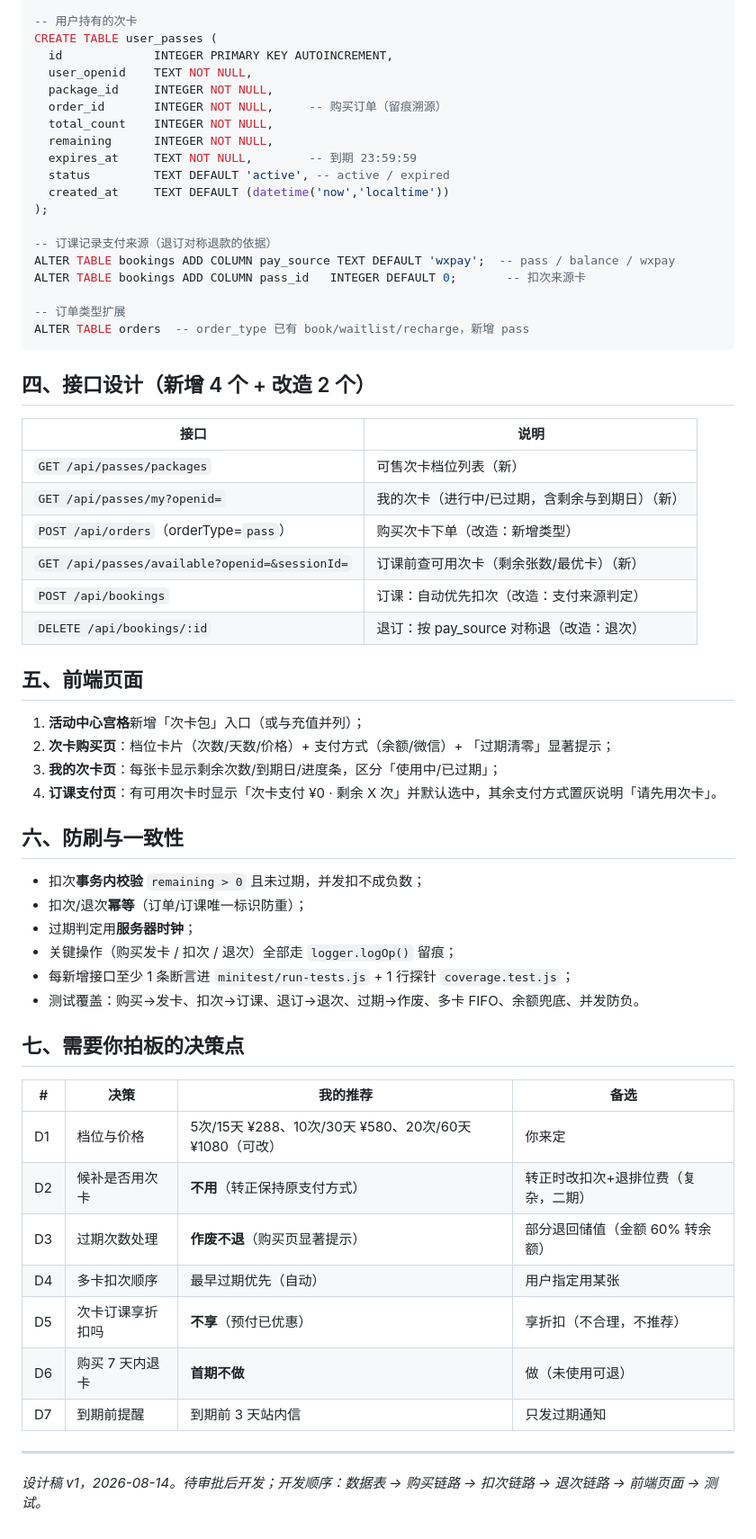
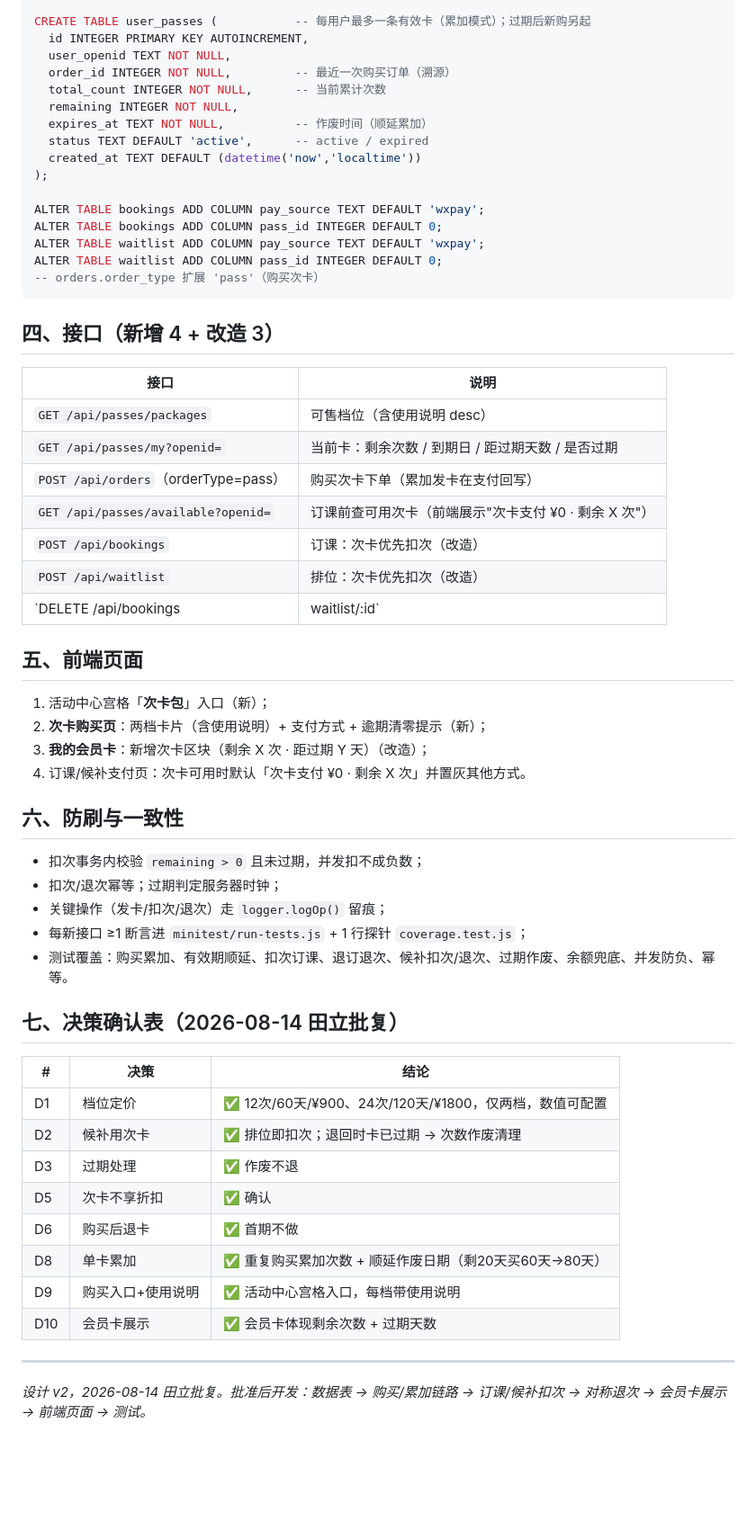
Before and after one commit to timleave820920/gym-booking, a Markdown page: 次卡包设计方案.md, the part around one of its changes. Shown at 90% size. GitHub-like rendering; blank space fills up the shorter version.

````diff
--- a/次卡包设计方案.md
+++ b/次卡包设计方案.md
@@ -74,65 +77,63 @@ CREATE TABLE class_packages (
 );
 
--- 用户持有的次卡
-CREATE TABLE user_passes (
-  id             INTEGER PRIMARY KEY AUTOINCREMENT,
-  user_openid    TEXT NOT NULL,
-  package_id     INTEGER NOT NULL,
-  order_id       INTEGER NOT NULL,     -- 购买订单（留痕溯源）
-  total_count    INTEGER NOT NULL,
-  remaining      INTEGER NOT NULL,
-  expires_at     TEXT NOT NULL,        -- 到期 23:59:59
-  status         TEXT DEFAULT 'active', -- active / expired
-  created_at     TEXT DEFAULT (datetime('now','localtime'))
+CREATE TABLE user_passes (           -- 每用户最多一条有效卡（累加模式）；过期后新购另起
+  id INTEGER PRIMARY KEY AUTOINCREMENT,
+  user_openid TEXT NOT NULL,
+  order_id INTEGER NOT NULL,         -- 最近一次购买订单（溯源）
+  total_count INTEGER NOT NULL,      -- 当前累计次数
+  remaining INTEGER NOT NULL,
+  expires_at TEXT NOT NULL,          -- 作废时间（顺延累加）
+  status TEXT DEFAULT 'active',      -- active / expired
+  created_at TEXT DEFAULT (datetime('now','localtime'))
 );
 
--- 订课记录支付来源（退订对称退款的依据）
-ALTER TABLE bookings ADD COLUMN pay_source TEXT DEFAULT 'wxpay';  -- pass / balance / wxpay
-ALTER TABLE bookings ADD COLUMN pass_id   INTEGER DEFAULT 0;       -- 扣次来源卡
-
--- 订单类型扩展
-ALTER TABLE orders  -- order_type 已有 book/waitlist/recharge，新增 pass
+ALTER TABLE bookings ADD COLUMN pay_source TEXT DEFAULT 'wxpay';
+ALTER TABLE bookings ADD COLUMN pass_id INTEGER DEFAULT 0;
+ALTER TABLE waitlist ADD COLUMN pay_source TEXT DEFAULT 'wxpay';
+ALTER TABLE waitlist ADD COLUMN pass_id INTEGER DEFAULT 0;
+-- orders.order_type 扩展 'pass'（购买次卡）
 ```
 
-## 四、接口设计（新增 4 个 + 改造 2 个）
+## 四、接口（新增 4 + 改造 3）
 
 | 接口 | 说明 |
 |---|---|
-| `GET /api/passes/packages` | 可售次卡档位列表（新） |
-| `GET /api/passes/my?openid=` | 我的次卡（进行中/已过期，含剩余与到期日）（新） |
-| `POST /api/orders`（orderType=`pass`） | 购买次卡下单（改造：新增类型） |
-| `GET /api/passes/available?openid=&sessionId=` | 订课前查可用次卡（剩余张数/最优卡）（新） |
-| `POST /api/bookings` | 订课：自动优先扣次（改造：支付来源判定） |
-| `DELETE /api/bookings/:id` | 退订：按 pay_source 对称退（改造：退次） |
+| `GET /api/passes/packages` | 可售档位（含使用说明 desc）|
+| `GET /api/passes/my?openid=` | 当前卡：剩余次数 / 到期日 / 距过期天数 / 是否过期 |
+| `POST /api/orders`（orderType=pass）| 购买次卡下单（累加发卡在支付回写）|
+| `GET /api/passes/available?openid=` | 订课前查可用次卡（前端展示"次卡支付 ¥0 · 剩余 X 次"）|
+| `POST /api/bookings` | 订课：次卡优先扣次（改造）|
+| `POST /api/waitlist` | 排位：次卡优先扣次（改造）|
+| `DELETE /api/bookings|waitlist/:id` | 退订/退出：按 pay_source 对称退（退次/退余额）|
 
 ## 五、前端页面
 
-1. **活动中心宫格**新增「次卡包」入口（或与充值并列）；
-2. **次卡购买页**：档位卡片（次数/天数/价格）+ 支付方式（余额/微信）+ 「过期清零」显著提示；
-3. **我的次卡页**：每张卡显示剩余次数/到期日/进度条，区分「使用中/已过期」；
-4. **订课支付页**：有可用次卡时显示「次卡支付 ¥0 · 剩余 X 次」并默认选中，其余支付方式置灰说明「请先用次卡」。
+1. 活动中心宫格「**次卡包**」入口（新）；
+2. **次卡购买页**：两档卡片（含使用说明）+ 支付方式 + 逾期清零提示（新）；
+3. **我的会员卡**：新增次卡区块（剩余 X 次 · 距过期 Y 天）（改造）；
+4. 订课/候补支付页：次卡可用时默认「次卡支付 ¥0 · 剩余 X 次」并置灰其他方式。
 
 ## 六、防刷与一致性
 
-- 扣次**事务内校验** `remaining > 0` 且未过期，并发扣不成负数；
-- 扣次/退次**幂等**（订单/订课唯一标识防重）；
-- 过期判定用**服务器时钟**；
-- 关键操作（购买发卡 / 扣次 / 退次）全部走 `logger.logOp()` 留痕；
-- 每新增接口至少 1 条断言进 `minitest/run-tests.js` + 1 行探针 `coverage.test.js`；
-- 测试覆盖：购买→发卡、扣次→订课、退订→退次、过期→作废、多卡 FIFO、余额兜底、并发防负。
+- 扣次事务内校验 `remaining > 0` 且未过期，并发扣不成负数；
+- 扣次/退次幂等；过期判定服务器时钟；
+- 关键操作（发卡/扣次/退次）走 `logger.logOp()` 留痕；
+- 每新接口 ≥1 断言进 `minitest/run-tests.js` + 1 行探针 `coverage.test.js`；
+- 测试覆盖：购买累加、有效期顺延、扣次订课、退订退次、候补扣次/退次、过期作废、余额兜底、并发防负、幂等。
 
-## 七、需要你拍板的决策点
+## 七、决策确认表（2026-08-14 田立批复）
 
-| # | 决策 | 我的推荐 | 备选 |
-|---|---|---|---|
-| D1 | 档位与价格 | 5次/15天 ¥288、10次/30天 ¥580、20次/60天 ¥1080（可改） | 你来定 |
-| D2 | 候补是否用次卡 | **不用**（转正保持原支付方式） | 转正时改扣次+退排位费（复杂，二期） |
-| D3 | 过期次数处理 | **作废不退**（购买页显著提示） | 部分退回储值（金额 60% 转余额） |
-| D4 | 多卡扣次顺序 | 最早过期优先（自动） | 用户指定用某张 |
-| D5 | 次卡订课享折扣吗 | **不享**（预付已优惠） | 享折扣（不合理，不推荐） |
-| D6 | 购买 7 天内退卡 | **首期不做** | 做（未使用可退） |
-| D7 | 到期前提醒 | 到期前 3 天站内信 | 只发过期通知 |
+| # | 决策 | 结论 |
+|---|---|---|
+| D1 | 档位定价 | ✅ 12次/60天/¥900、24次/120天/¥1800，仅两档，数值可配置 |
+| D2 | 候补用次卡 | ✅ 排位即扣次；退回时卡已过期 → 次数作废清理 |
+| D3 | 过期处理 | ✅ 作废不退 |
+| D5 | 次卡不享折扣 | ✅ 确认 |
+| D6 | 购买后退卡 | ✅ 首期不做 |
+| D8 | 单卡累加 | ✅ 重复购买累加次数 + 顺延作废日期（剩20天买60天→80天）|
+| D9 | 购买入口+使用说明 | ✅ 活动中心宫格入口，每档带使用说明 |
+| D10 | 会员卡展示 | ✅ 会员卡体现剩余次数 + 过期天数 |
 
 ---
 
-*设计稿 v1，2026-08-14。待审批后开发；开发顺序：数据表 → 购买链路 → 扣次链路 → 退次链路 → 前端页面 → 测试。*
+*设计 v2，2026-08-14 田立批复。批准后开发：数据表 → 购买/累加链路 → 订课/候补扣次 → 对称退次 → 会员卡展示 → 前端页面 → 测试。*
````
Also changed, not shown: other parts of 次卡包设计方案.md (+48 -45 lines).
